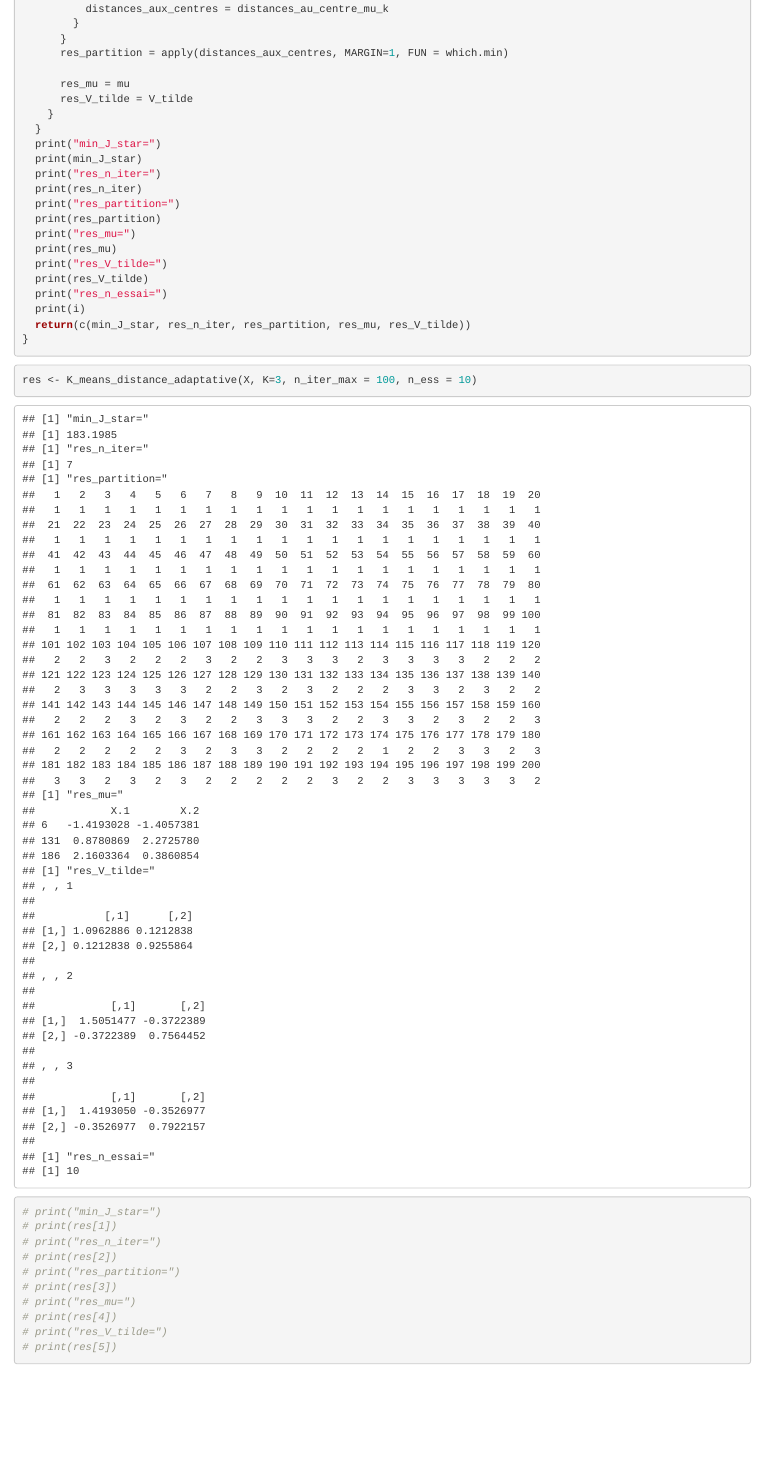
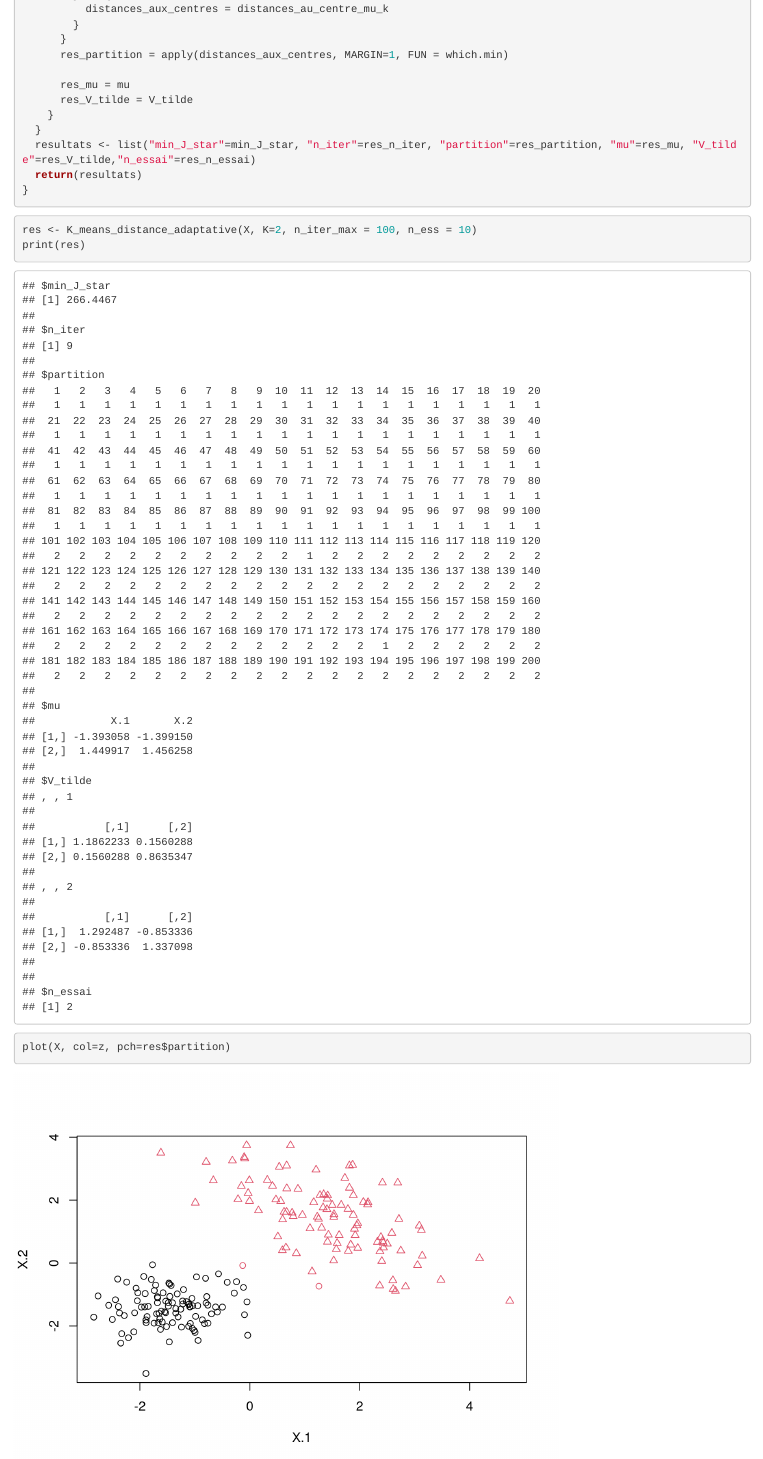
Before and after one commit to antoinecollas/SY09_K_means, an R Markdown document (projet.Rmd): the page in a window 1100 px wide, from 15370 px down before the commit and from 15390 px down after it, so that both start at the same text. Rendered offline with R 4.5, knitr and Pandoc, with nearby package versions; code that draws random numbers runs with fixed seeds of ours; some code elsewhere in the file could not run offline.

Commit message:
k means avec distance adaptative sur le premier jeux de données

````diff
--- a/projet.Rmd
+++ b/projet.Rmd
@@ -360,32 +361,13 @@ K_means_distance_adaptative <- function(X, K, rho=rep(1, K), n_iter_max=100, n_e
       res_V_tilde = V_tilde
     }
   }
-  print("min_J_star=")
-  print(min_J_star)
-  print("res_n_iter=")
-  print(res_n_iter)
-  print("res_partition=")
-  print(res_partition)
-  print("res_mu=")
-  print(res_mu)
-  print("res_V_tilde=")
-  print(res_V_tilde)
-  print("res_n_essai=")
-  print(i)
-  return(c(min_J_star, res_n_iter, res_partition, res_mu, res_V_tilde))
+  resultats <- list("min_J_star"=min_J_star, "n_iter"=res_n_iter, "partition"=res_partition, "mu"=res_mu, "V_tilde"=res_V_tilde,"n_essai"=res_n_essai)
+  return(resultats)
 }
 ```
 
 ```{r}
-res <- K_means_distance_adaptative(X, K=3, n_iter_max = 100, n_ess = 10)
-# print("min_J_star=")
-# print(res[1])
-# print("res_n_iter=")
-# print(res[2])
-# print("res_partition=")
-# print(res[3])
-# print("res_mu=")
-# print(res[4])
-# print("res_V_tilde=")
-# print(res[5])
+res <- K_means_distance_adaptative(X, K=2, n_iter_max = 100, n_ess = 10)
+print(res)
+plot(X, col=z, pch=res$partition)
 ```
````
Also changed, not shown: projet.Rmd (1 more changed lines).
